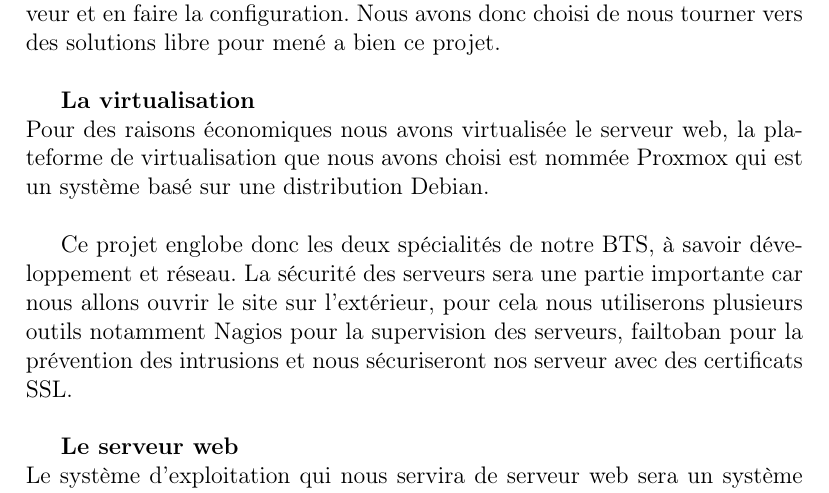
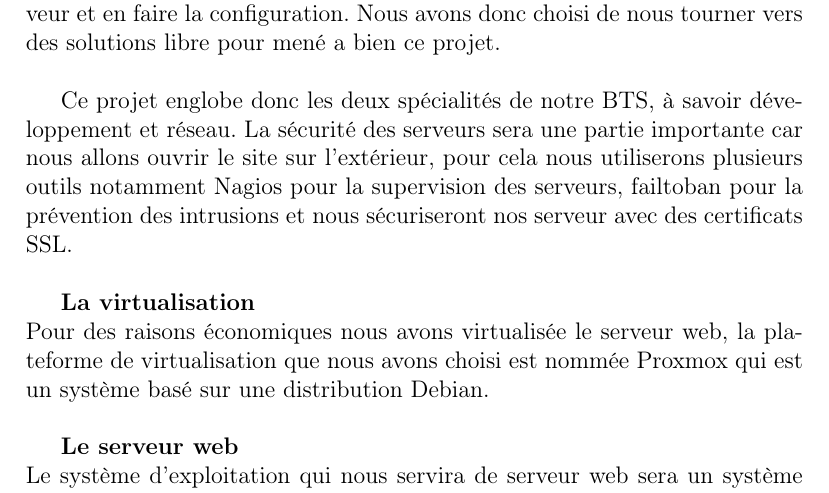
Before and after one commit to ProjetBTS/Doc, a LaTeX document (main.tex): part of page 3 of 7, cut so that both start at the same text. Compiled offline with pdfLaTeX.

Commit message:
Version4
Correction de l'ordre
Problème avec le sommaire
Changement du nom de doc /!\

```diff
--- a/main.tex
+++ b/main.tex
@@ -37,10 +37,12 @@ Le projet consiste à crée un site web qui nous servira de portefeuille de comp
 
 Le site étant héberger à domicile nous devons donc crée notre propre serveur et en faire la configuration. Nous avons donc choisi de nous tourner vers des solutions libre pour mené a bien ce projet.\\
 
+
+
+Ce projet englobe donc les deux spécialités de notre BTS, à savoir développement et réseau. La sécurité des serveurs sera une partie importante car nous allons ouvrir le site sur l'extérieur, pour cela nous utiliserons plusieurs outils notamment Nagios pour la supervision des serveurs, failtoban pour la prévention des intrusions et nous sécuriseront nos serveur avec des certificats SSL.\\
+
 \textbf{La virtualisation}\newline
 Pour des raisons économiques nous avons virtualisée le serveur web, la plateforme de virtualisation que nous avons choisi est nommée Proxmox qui est un système basé sur une distribution Debian.\\
-
-Ce projet englobe donc les deux spécialités de notre BTS, à savoir développement et réseau. La sécurité des serveurs sera une partie importante car nous allons ouvrir le site sur l'extérieur, pour cela nous utiliserons plusieurs outils notamment Nagios pour la supervision des serveurs, failtoban pour la prévention des intrusions et nous sécuriseront nos serveur avec des certificats SSL.\\
 
 \textbf{Le serveur web}\newline
 Le système d'exploitation qui nous servira de serveur web sera un système GNU/Linux, la distribution Debian. Sur ce serveur nous ajouterons un serveur FTP qui sera par la suite sécurisé.\\
```
